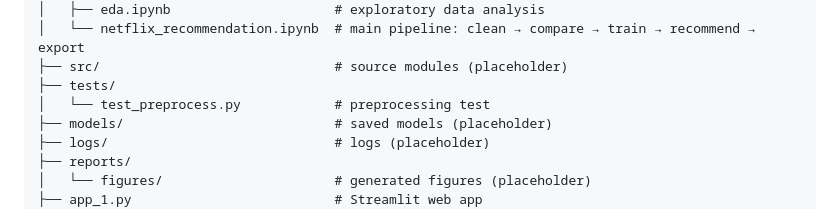
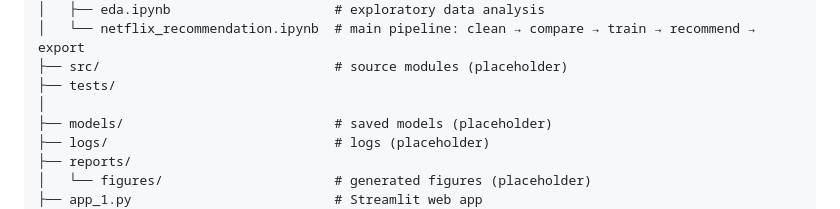
Before and after one commit to Pratik-sharma-py/datascience_project, a Markdown page: Project 2/README.md, the part around one of its changes. Rendered like a GitHub page.

```diff
--- a/Project 2/README.md
+++ b/Project 2/README.md
@@ -106,7 +106,7 @@ Project 2/
 │   └── netflix_recommendation.ipynb  # main pipeline: clean → compare → train → recommend → export
 ├── src/                              # source modules (placeholder)
 ├── tests/
-│   └── test_preprocess.py            # preprocessing test
+│
 ├── models/                           # saved models (placeholder)
 ├── logs/                             # logs (placeholder)
 ├── reports/
```
Also changed, not shown: other parts of Project 2/README.md (+6 -6 lines).
